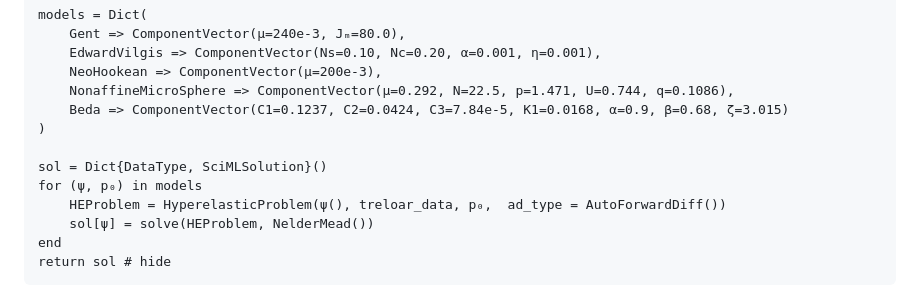
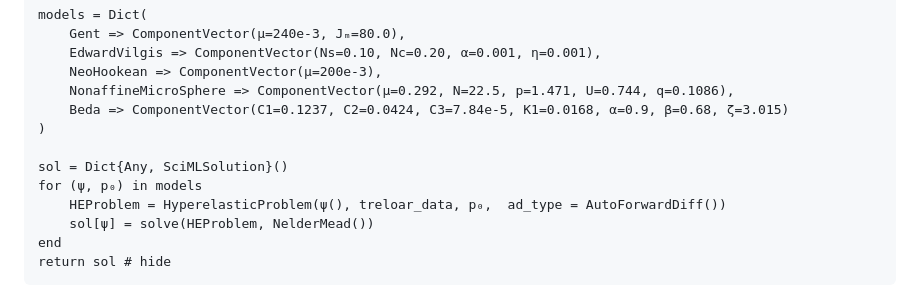
Before and after one commit to TRACER-LULab/Hyperelastics.jl, a Markdown page: docs/src/example.md, the part around the change. Rendered like a GitHub page.

```diff
--- a/docs/src/example.md
+++ b/docs/src/example.md
@@ -65,7 +65,7 @@ models = Dict(
     Beda => ComponentVector(C1=0.1237, C2=0.0424, C3=7.84e-5, K1=0.0168, α=0.9, β=0.68, ζ=3.015)
 )
 
-sol = Dict{DataType, SciMLSolution}()
+sol = Dict{Any, SciMLSolution}()
 for (ψ, p₀) in models
     HEProblem = HyperelasticProblem(ψ(), treloar_data, p₀,  ad_type = AutoForwardDiff())
     sol[ψ] = solve(HEProblem, NelderMead())
```
